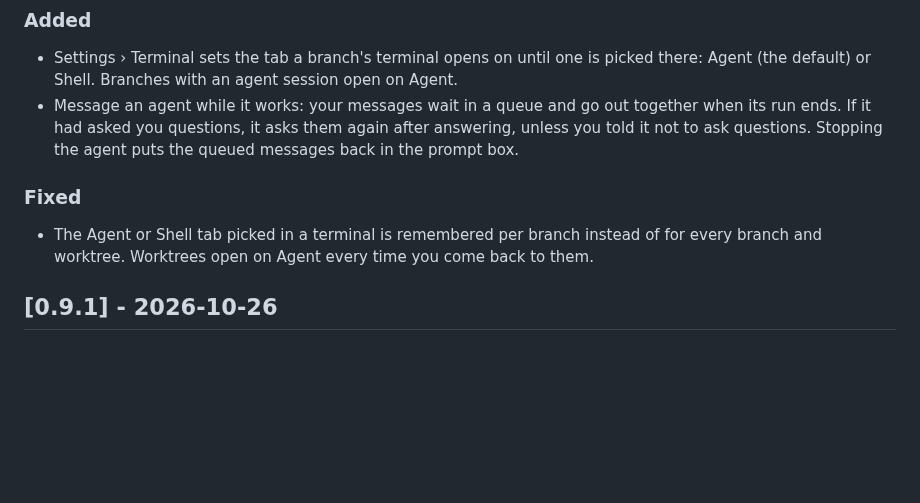
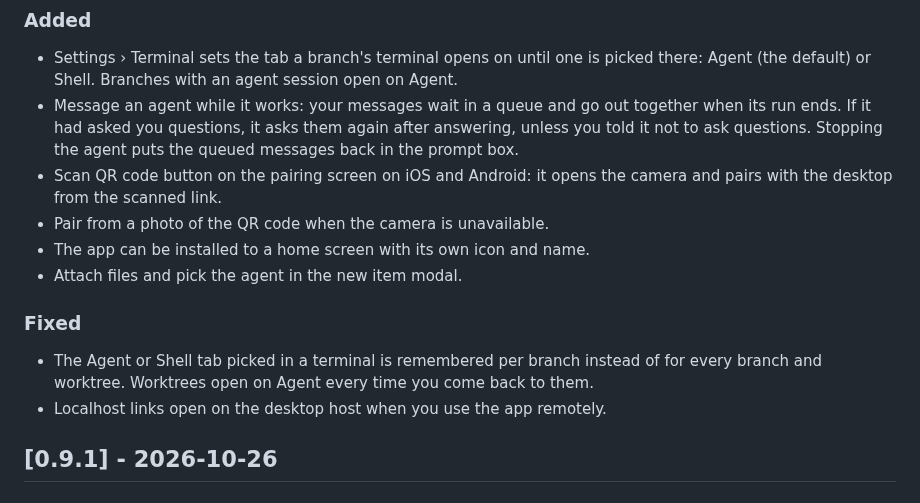
Before and after one commit to t1gu1/Gitnetix, a Markdown page: CHANGELOG.md, the part around the change. Drawn GitHub-style; blank space fills up the shorter version.

Commit message:
docs(changelog): add changes from release/0.9.2

```diff
--- a/CHANGELOG.md
+++ b/CHANGELOG.md
@@ -14,9 +14,14 @@ release notes and the in-app update prompt.
 ### Added
 - Settings › Terminal sets the tab a branch's terminal opens on until one is picked there: Agent (the default) or Shell. Branches with an agent session open on Agent.
 - Message an agent while it works: your messages wait in a queue and go out together when its run ends. If it had asked you questions, it asks them again after answering, unless you told it not to ask questions. Stopping the agent puts the queued messages back in the prompt box.
+- Scan QR code button on the pairing screen on iOS and Android: it opens the camera and pairs with the desktop from the scanned link.
+- Pair from a photo of the QR code when the camera is unavailable.
+- The app can be installed to a home screen with its own icon and name.
+- Attach files and pick the agent in the new item modal.
 
 ### Fixed
 - The Agent or Shell tab picked in a terminal is remembered per branch instead of for every branch and worktree. Worktrees open on Agent every time you come back to them.
+- Localhost links open on the desktop host when you use the app remotely.
 
 ## [0.9.1] - 2026-10-26
 
```
